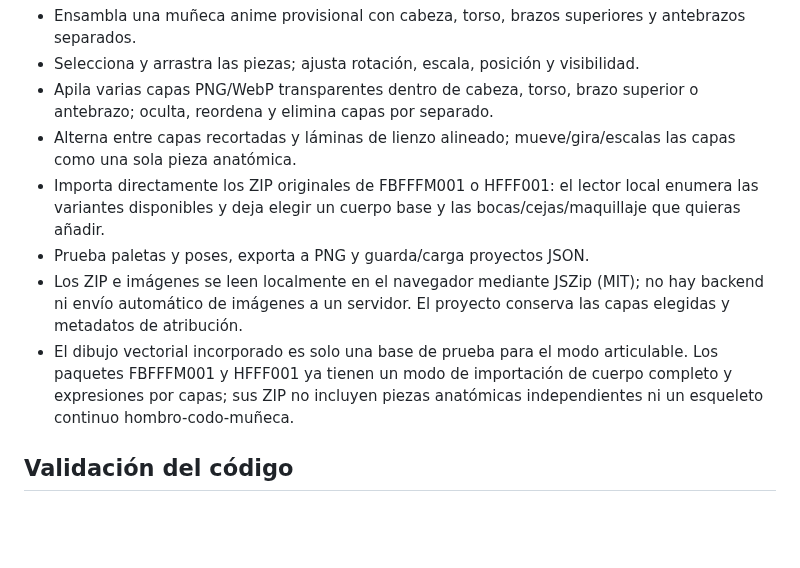
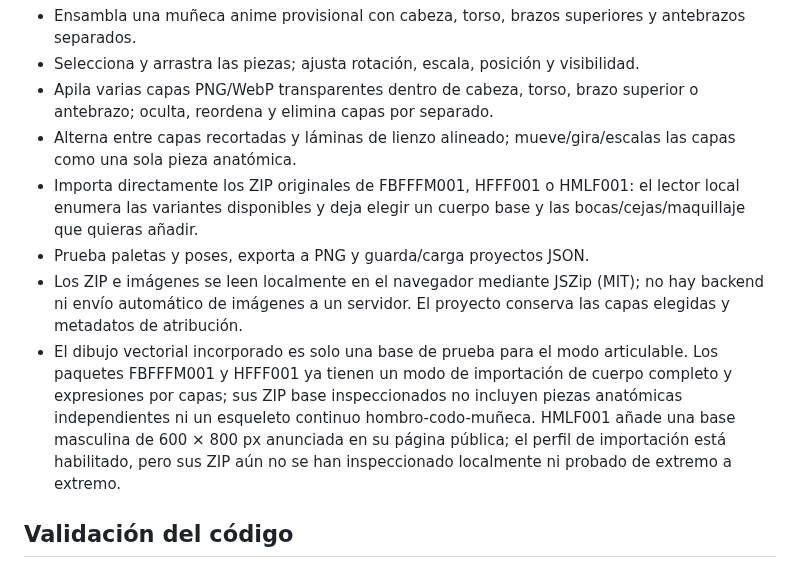
Before and after one commit to rikosama473-sketch/characterword, a Markdown page: README.md, the part around the change. GitHub-like rendering; blank space fills up the shorter version.

Commit message:
Add HMLF001 male anime sprite profile and source notes

```diff
--- a/README.md
+++ b/README.md
@@ -24,10 +24,10 @@ El editor ya está publicado en [CharacterWord Studio](https://rikosama473-sketc
 - Selecciona y arrastra las piezas; ajusta rotación, escala, posición y visibilidad.
 - Apila varias capas PNG/WebP transparentes dentro de cabeza, torso, brazo superior o antebrazo; oculta, reordena y elimina capas por separado.
 - Alterna entre capas recortadas y láminas de lienzo alineado; mueve/gira/escalas las capas como una sola pieza anatómica.
-- Importa directamente los ZIP originales de FBFFFM001 o HFFF001: el lector local enumera las variantes disponibles y deja elegir un cuerpo base y las bocas/cejas/maquillaje que quieras añadir.
+- Importa directamente los ZIP originales de FBFFFM001, HFFF001 o HMLF001: el lector local enumera las variantes disponibles y deja elegir un cuerpo base y las bocas/cejas/maquillaje que quieras añadir.
 - Prueba paletas y poses, exporta a PNG y guarda/carga proyectos JSON.
 - Los ZIP e imágenes se leen localmente en el navegador mediante JSZip (MIT); no hay backend ni envío automático de imágenes a un servidor. El proyecto conserva las capas elegidas y metadatos de atribución.
-- El dibujo vectorial incorporado es solo una base de prueba para el modo articulable. Los paquetes FBFFFM001 y HFFF001 ya tienen un modo de importación de cuerpo completo y expresiones por capas; sus ZIP no incluyen piezas anatómicas independientes ni un esqueleto continuo hombro-codo-muñeca.
+- El dibujo vectorial incorporado es solo una base de prueba para el modo articulable. Los paquetes FBFFFM001 y HFFF001 ya tienen un modo de importación de cuerpo completo y expresiones por capas; sus ZIP base inspeccionados no incluyen piezas anatómicas independientes ni un esqueleto continuo hombro-codo-muñeca. HMLF001 añade una base masculina de 600 × 800 px anunciada en su página pública; el perfil de importación está habilitado, pero sus ZIP aún no se han inspeccionado localmente ni probado de extremo a extremo.
 
 ## Validación del código
 
```
